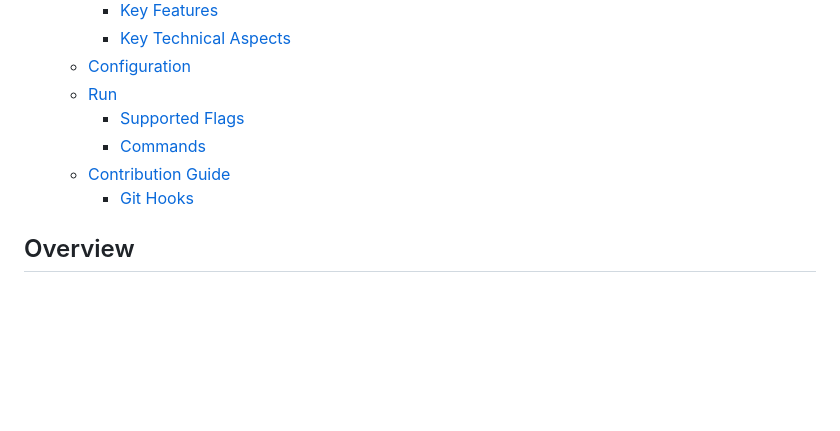
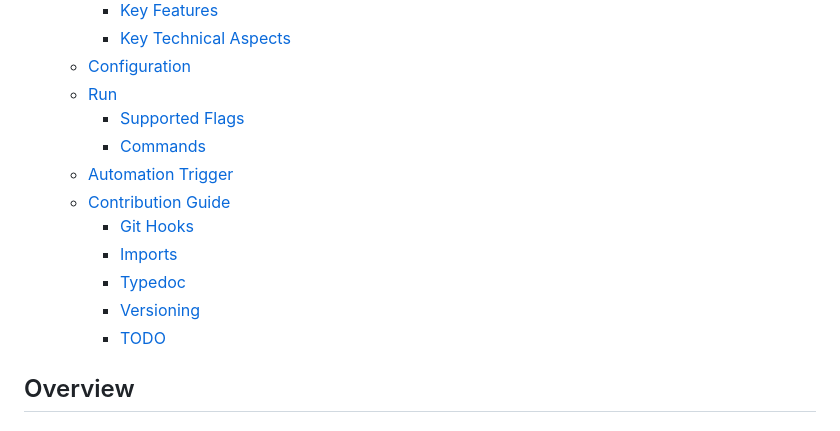
Before and after one commit to davidzoufaly/finance-mgn, a Markdown page: README.md, the part around the change. Rendered like a GitHub page; blank space fills up the shorter version.

Commit message:
docs: update readme

```diff
--- a/README.md
+++ b/README.md
@@ -15,8 +15,13 @@ It aggregates transaction data from various sources (FIO bank and AIR bank).
   - [Run](#run)
     - [Supported Flags](#supported-flags)
     - [Commands](#commands)
+  - [Automation Trigger](#automation-trigger)
   - [Contribution Guide](#contribution-guide)
     - [Git Hooks](#git-hooks)
+    - [Imports](#imports)
+    - [Typedoc](#typedoc)
+    - [Versioning](#versioning)
+    - [TODO](#todo)
 
 ## Overview
 
```
